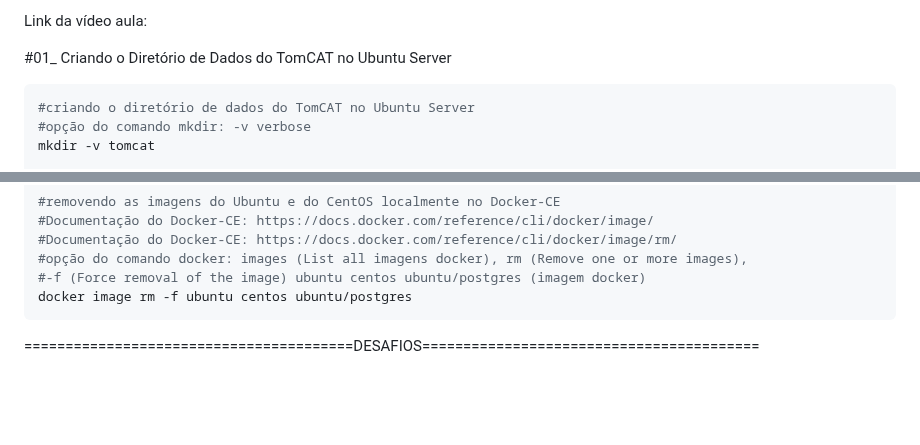
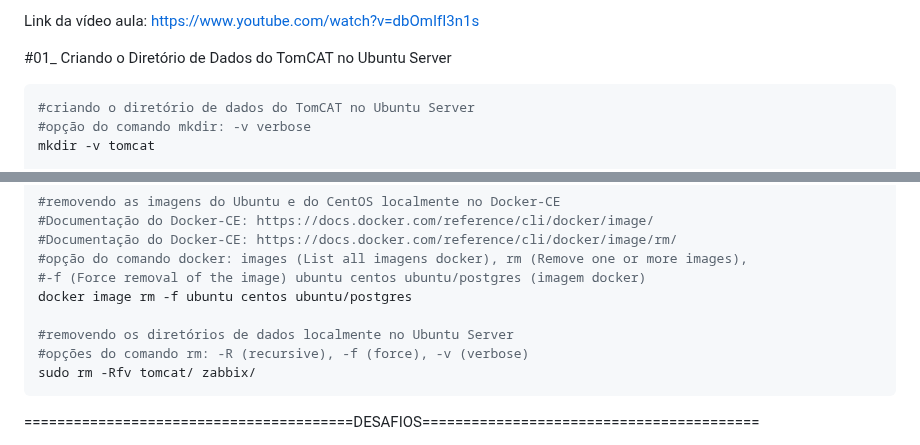
Before and after one commit to vaamonde/ubuntu-2404, a Markdown page: 04-container/03-basic-volume.md, 2 parts joined by grey strips. GitHub-like rendering; blank space fills up the shorter version.

````diff
--- a/04-container/03-basic-volume.md
+++ b/04-container/03-basic-volume.md
@@ -53,5 +53,5 @@ O QUE É E PARA QUE SERVER O VOLUME DO DOCKER: Volumes no Docker são uma das pr
 
-Link da vídeo aula:
+Link da vídeo aula: https://www.youtube.com/watch?v=dbOmIfI3n1s
 
 #01_ Criando o Diretório de Dados do TomCAT no Ubuntu Server<br>
 ```bash
@@ -517,6 +517,10 @@ docker image ls
 #opção do comando docker: images (List all imagens docker), rm (Remove one or more images),
 #-f (Force removal of the image) ubuntu centos ubuntu/postgres (imagem docker)
 docker image rm -f ubuntu centos ubuntu/postgres
+
+#removendo os diretórios de dados localmente no Ubuntu Server
+#opções do comando rm: -R (recursive), -f (force), -v (verbose)
+sudo rm -Rfv tomcat/ zabbix/
 ```
 
 ========================================DESAFIOS=========================================
````
Also changed, not shown: other parts of 04-container/03-basic-volume.md (+3 -3 lines), 04-container/README.md (+2 -2 lines), README.md (+2 -2 lines).
